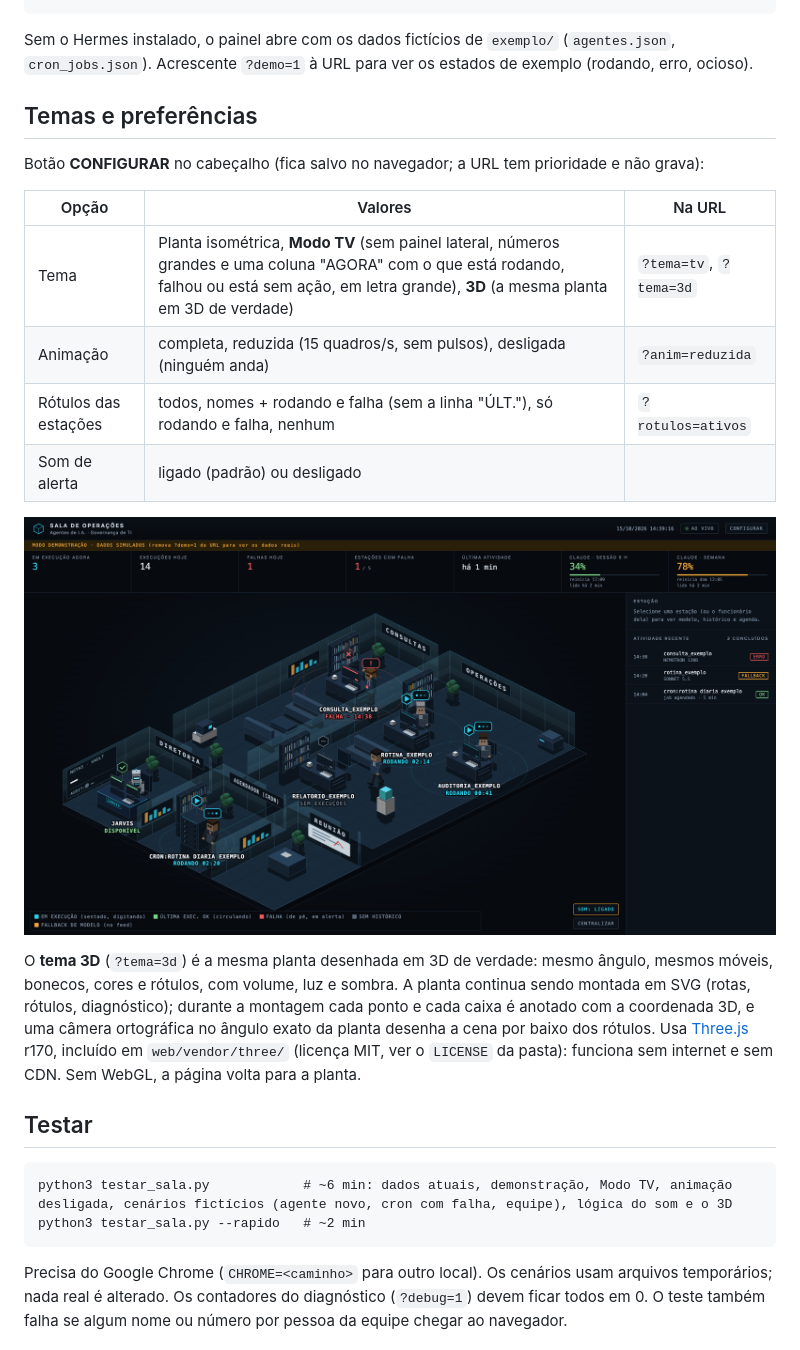
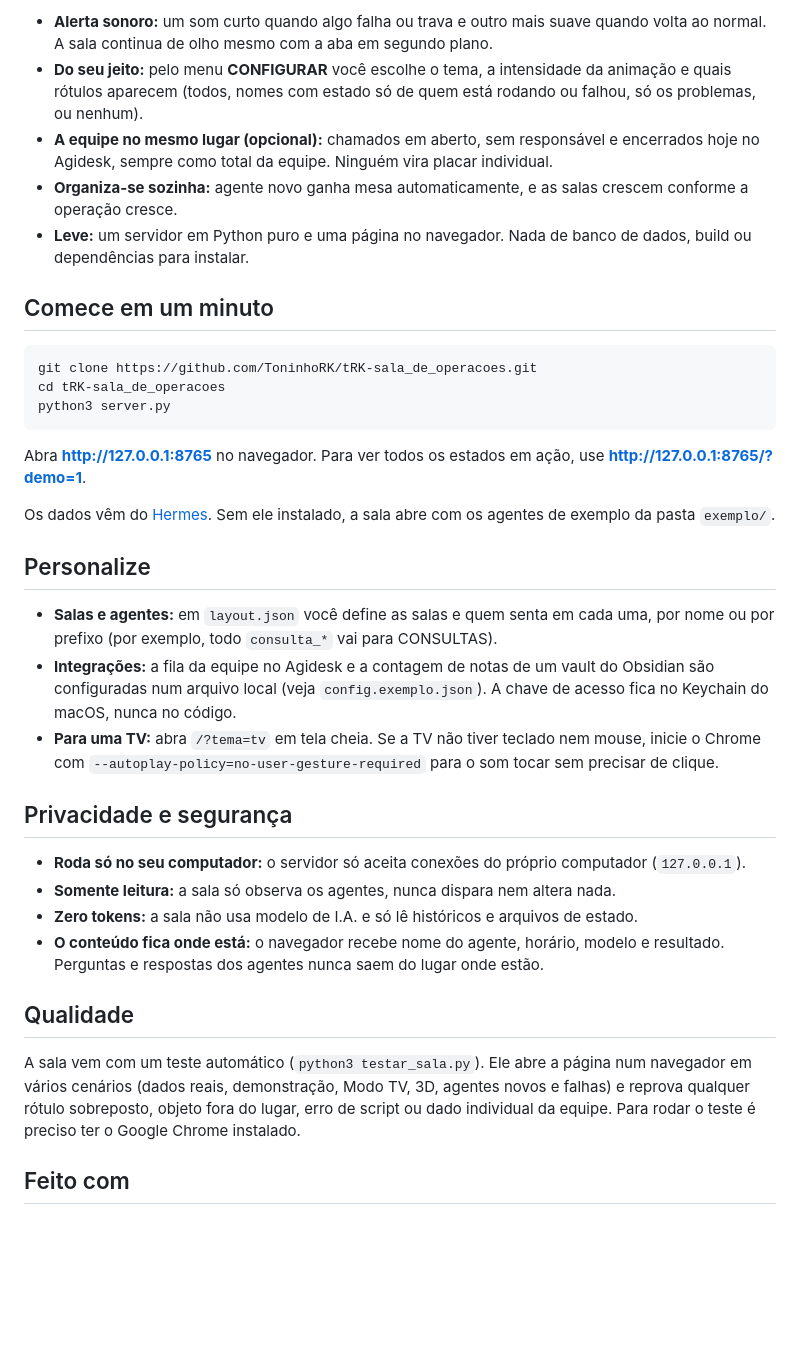
Before and after one commit to ToninhoRK/tRK-sala_de_operacoes, a Markdown page: README.md, the part around one of its changes. GitHub-like rendering; pictures changed too: docs/sala-3d.png; blank space fills up the shorter version.

Commit message:
README de apresentação com as três visões (planta, Modo TV, 3D); Modo TV: nome comprido quebra depois de _ ou :

````diff
--- a/README.md
+++ b/README.md
@@ -22,28 +42,37 @@ python3 server.py 8800       # outra porta
+- **Alerta sonoro:** um som curto quando algo falha ou trava e outro mais suave quando volta ao normal. A sala continua de olho mesmo com a aba em segundo plano.
+- **Do seu jeito:** pelo menu **CONFIGURAR** você escolhe o tema, a intensidade da animação e quais rótulos aparecem (todos, nomes com estado só de quem está rodando ou falhou, só os problemas, ou nenhum).
+- **A equipe no mesmo lugar (opcional):** chamados em aberto, sem responsável e encerrados hoje no Agidesk, sempre como total da equipe. Ninguém vira placar individual.
+- **Organiza-se sozinha:** agente novo ganha mesa automaticamente, e as salas crescem conforme a operação cresce.
+- **Leve:** um servidor em Python puro e uma página no navegador. Nada de banco de dados, build ou dependências para instalar.
+
+## Comece em um minuto
+
+```bash
+git clone https://github.com/ToninhoRK/tRK-sala_de_operacoes.git
+cd tRK-sala_de_operacoes
+python3 server.py
 ```
 
-Sem o Hermes instalado, o painel abre com os dados fictícios de `exemplo/` (`agentes.json`, `cron_jobs.json`). Acrescente `?demo=1` à URL para ver os estados de exemplo (rodando, erro, ocioso).
+Abra **http://127.0.0.1:8765** no navegador. Para ver todos os estados em ação, use **http://127.0.0.1:8765/?demo=1**.
 
-## Temas e preferências
+Os dados vêm do [Hermes](https://hermes-agent.nousresearch.com/docs). Sem ele instalado, a sala abre com os agentes de exemplo da pasta `exemplo/`.
 
-Botão **CONFIGURAR** no cabeçalho (fica salvo no navegador; a URL tem prioridade e não grava):
+## Personalize
 
-| Opção | Valores | Na URL |
-|---|---|---|
-| Tema | Planta isométrica, **Modo TV** (sem painel lateral, números grandes e uma coluna "AGORA" com o que está rodando, falhou ou está sem ação, em letra grande), **3D** (a mesma planta em 3D de verdade) | `?tema=tv`, `?tema=3d` |
-| Animação | completa, reduzida (15 quadros/s, sem pulsos), desligada (ninguém anda) | `?anim=reduzida` |
-| Rótulos das estações | todos, nomes + rodando e falha (sem a linha "ÚLT."), só rodando e falha, nenhum | `?rotulos=ativos` |
-| Som de alerta | ligado (padrão) ou desligado | |
+- **Salas e agentes:** em `layout.json` você define as salas e quem senta em cada uma, por nome ou por prefixo (por exemplo, todo `consulta_*` vai para CONSULTAS).
+- **Integrações:** a fila da equipe no Agidesk e a contagem de notas de um vault do Obsidian são configuradas num arquivo local (veja `config.exemplo.json`). A chave de acesso fica no Keychain do macOS, nunca no código.
+- **Para uma TV:** abra `/?tema=tv` em tela cheia. Se a TV não tiver teclado nem mouse, inicie o Chrome com `--autoplay-policy=no-user-gesture-required` para o som tocar sem precisar de clique.
 
-![Tema 3D com dados simulados: a mesma planta, com volume, luz e sombra](docs/sala-3d.png)
+## Privacidade e segurança
 
-O **tema 3D** (`?tema=3d`) é a mesma planta desenhada em 3D de verdade: mesmo ângulo, mesmos móveis, bonecos, cores e rótulos, com volume, luz e sombra. A planta continua sendo montada em SVG (rotas, rótulos, diagnóstico); durante a montagem cada ponto e cada caixa é anotado com a coordenada 3D, e uma câmera ortográfica no ângulo exato da planta desenha a cena por baixo dos rótulos. Usa [Three.js](https://threejs.org) r170, incluído em `web/vendor/three/` (licença MIT, ver o `LICENSE` da pasta): funciona sem internet e sem CDN. Sem WebGL, a página volta para a planta.
+- **Roda só no seu computador:** o servidor só aceita conexões do próprio computador (`127.0.0.1`).
+- **Somente leitura:** a sala só observa os agentes, nunca dispara nem altera nada.
+- **Zero tokens:** a sala não usa modelo de I.A. e só lê históricos e arquivos de estado.
+- **O conteúdo fica onde está:** o navegador recebe nome do agente, horário, modelo e resultado. Perguntas e respostas dos agentes nunca saem do lugar onde estão.
 
-## Testar
+## Qualidade
 
-```
-python3 testar_sala.py            # ~6 min: dados atuais, demonstração, Modo TV, animação desligada, cenários fictícios (agente novo, cron com falha, equipe), lógica do som e o 3D
-python3 testar_sala.py --rapido   # ~2 min
-```
+A sala vem com um teste automático (`python3 testar_sala.py`). Ele abre a página num navegador em vários cenários (dados reais, demonstração, Modo TV, 3D, agentes novos e falhas) e reprova qualquer rótulo sobreposto, objeto fora do lugar, erro de script ou dado individual da equipe. Para rodar o teste é preciso ter o Google Chrome instalado.
 
-Precisa do Google Chrome (`CHROME=<caminho>` para outro local). Os cenários usam arquivos temporários; nada real é alterado. Os contadores do diagnóstico (`?debug=1`) devem ficar todos em 0. O teste também falha se algum nome ou número por pessoa da equipe chegar ao navegador.
+## Feito com
 
````
Also changed, not shown: other parts of README.md (+37 -47 lines), docs/sala-de-operacoes.png, docs/sala-tv.png (added), 2 other files.
